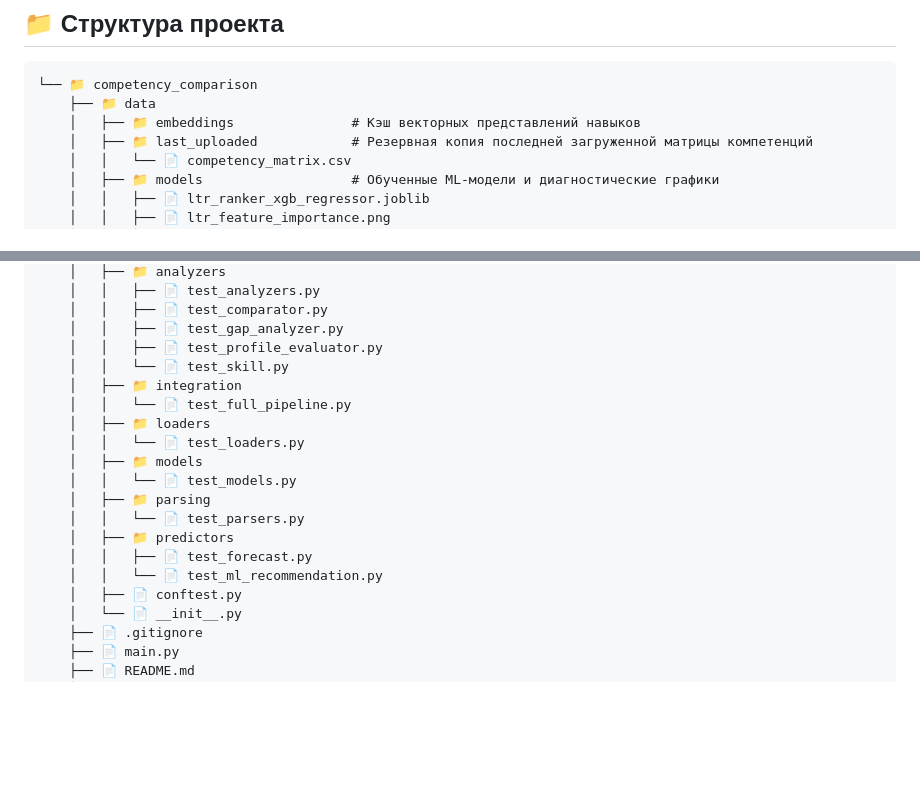
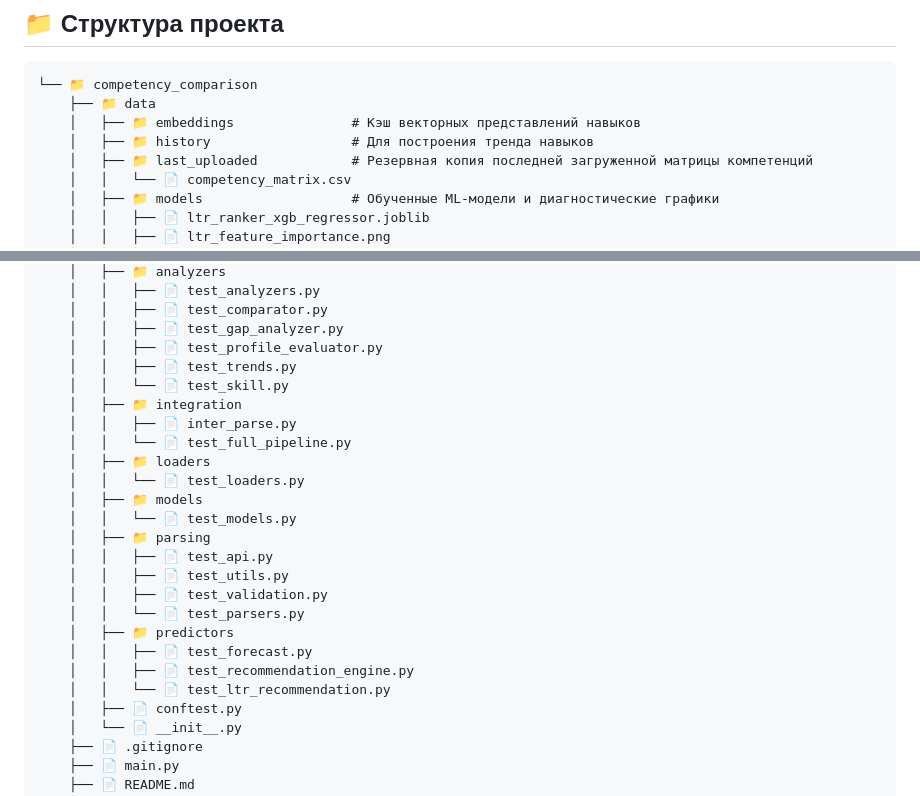
Before and after one commit to kr1p043k/compare_competencies, a Markdown page: README.md, 2 parts joined by grey strips. GitHub-like rendering; blank space fills up the shorter version.

Commit message:
tree updated

```diff
--- a/README.md
+++ b/README.md
@@ -32,6 +32,7 @@
 └── 📁 competency_comparison
     ├── 📁 data
     │   ├── 📁 embeddings               # Кэш векторных представлений навыков
+    │   ├── 📁 history                  # Для построения тренда навыков
     │   ├── 📁 last_uploaded            # Резервная копия последней загруженной матрицы компетенций
     │   │   └── 📄 competency_matrix.csv
     │   ├── 📁 models                   # Обученные ML‑модели и диагностические графики
@@ -119,18 +120,24 @@
     │   │   ├── 📄 test_comparator.py
     │   │   ├── 📄 test_gap_analyzer.py
     │   │   ├── 📄 test_profile_evaluator.py
+    │   │   ├── 📄 test_trends.py
     │   │   └── 📄 test_skill.py
     │   ├── 📁 integration
+    │   │   ├── 📄 inter_parse.py
     │   │   └── 📄 test_full_pipeline.py
     │   ├── 📁 loaders
     │   │   └── 📄 test_loaders.py
     │   ├── 📁 models
     │   │   └── 📄 test_models.py
     │   ├── 📁 parsing
+    │   │   ├── 📄 test_api.py
+    │   │   ├── 📄 test_utils.py
+    │   │   ├── 📄 test_validation.py
     │   │   └── 📄 test_parsers.py
     │   ├── 📁 predictors
     │   │   ├── 📄 test_forecast.py
-    │   │   └── 📄 test_ml_recommendation.py
+    │   │   ├── 📄 test_recommendation_engine.py
+    │   │   └── 📄 test_ltr_recommendation.py
     │   ├── 📄 conftest.py
     │   └── 📄 __init__.py
     ├── 📄 .gitignore
```
